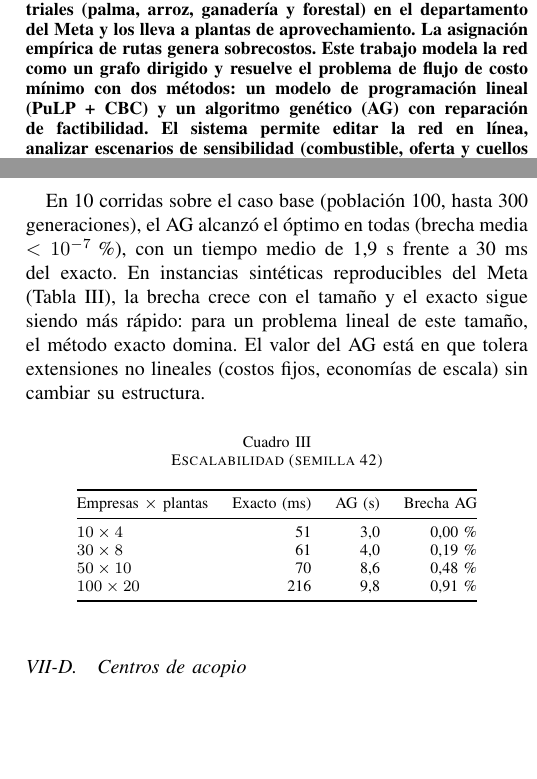
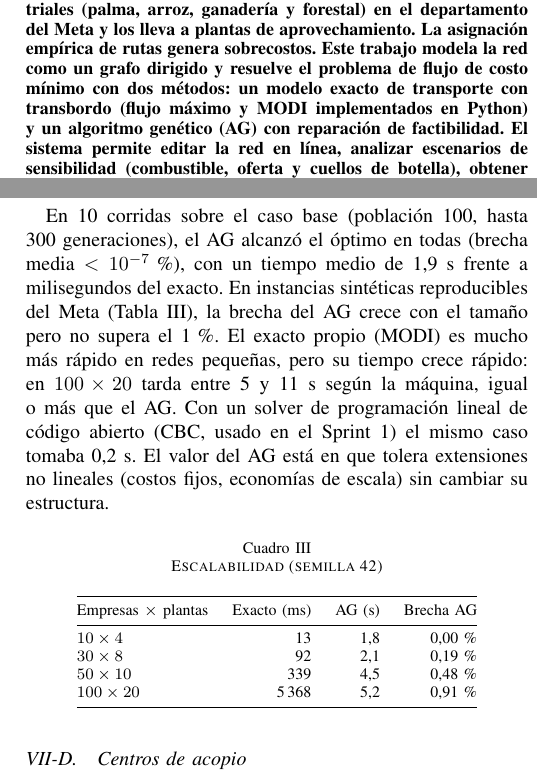
Before and after one commit to FelipeBeltranING/ecoresiduos-llano-optimizacion, a LaTeX paper (docs/informe/informe_ieee.tex): two parts of the columns of pages 1 and 3 of 3, joined at a grey line, cut so that both start at the same text, the shorter picture padded with empty space. Compiled offline with pdfLaTeX.

Commit message:
docs: alinea informe, README y guion con el solver exacto propio (PR #58)
- El exacto ya no usa PuLP + CBC: transbordo con flujo máximo (Edmonds-Karp) y MODI.
- Escalabilidad remedida: el exacto tarda 5-11 s en 100x20, igual o más que el AG.
- README: endpoints /datos/acopios, /criticidad y /health; cromosoma por caminos;
  sin NetworkX ni Matplotlib; despliegue en la nube pendiente.
- Guion: preguntas sobre el solver propio y el tiempo del exacto.

```diff
--- a/docs/informe/informe_ieee.tex
+++ b/docs/informe/informe_ieee.tex
@@ -29,7 +29,8 @@ Villavicencio, Colombia}}
 EcoResiduos del Llano recoge residuos agroindustriales (palma, arroz, ganadería y forestal) en el
 departamento del Meta y los lleva a plantas de aprovechamiento. La asignación empírica de rutas
 genera sobrecostos. Este trabajo modela la red como un grafo dirigido y resuelve el problema de flujo
-de costo mínimo con dos métodos: un modelo de programación lineal (PuLP + CBC) y un algoritmo genético
+de costo mínimo con dos métodos: un modelo exacto de transporte con transbordo (flujo máximo y MODI
+implementados en Python) y un algoritmo genético
 (AG) con reparación de factibilidad. El sistema permite editar la red en línea, analizar escenarios
 de sensibilidad (combustible, oferta y cuellos de botella), obtener precios sombra y rangos de
 estabilidad, y comparar ambos métodos en costo, tiempo y brecha. Además, se incorporan centros de
@@ -182,9 +184,11 @@ Villavicencio $-30$\,\%$^{\dagger}$ & 93{,}89 & +45{,}1\,\% & 0{,}00\,\% \\
 
 \subsection{Comparativo exacto frente al AG}
 En 10 corridas sobre el caso base (población 100, hasta 300 generaciones), el AG alcanzó el óptimo en
-todas (brecha media $<10^{-7}$\,\%), con un tiempo medio de 1{,}9~s frente a 30~ms del exacto. En
-instancias sintéticas reproducibles del Meta (Tabla~\ref{tab:escala}), la brecha crece con el tamaño y
-el exacto sigue siendo más rápido: para un problema lineal de este tamaño, el método exacto domina. El
+todas (brecha media $<10^{-7}$\,\%), con un tiempo medio de 1{,}9~s frente a milisegundos del exacto. En
+instancias sintéticas reproducibles del Meta (Tabla~\ref{tab:escala}), la brecha del AG crece con el tamaño
+pero no supera el 1\,\%. El exacto propio (MODI) es mucho más rápido en redes pequeñas, pero su tiempo
+crece rápido: en $100\times20$ tarda entre 5 y 11~s según la máquina, igual o más que el AG. Con un
+solver de programación lineal de código abierto (CBC, usado en el Sprint~1) el mismo caso tomaba 0{,}2~s. El
 valor del AG está en que tolera extensiones no lineales (costos fijos, economías de escala) sin
 cambiar su estructura.
 
@@ -196,10 +200,10 @@ cambiar su estructura.
 \toprule
 Empresas $\times$ plantas & Exacto (ms) & AG (s) & Brecha AG \\
 \midrule
-$10\times4$ & 51 & 3{,}0 & 0{,}00\,\% \\
-$30\times8$ & 61 & 4{,}0 & 0{,}19\,\% \\
-$50\times10$ & 70 & 8{,}6 & 0{,}48\,\% \\
-$100\times20$ & 216 & 9{,}8 & 0{,}91\,\% \\
+$10\times4$ & 13 & 1{,}8 & 0{,}00\,\% \\
+$30\times8$ & 92 & 2{,}1 & 0{,}19\,\% \\
+$50\times10$ & 339 & 4{,}5 & 0{,}48\,\% \\
+$100\times20$ & 5\,368 & 5{,}2 & 0{,}91\,\% \\
 \bottomrule
 \end{tabular}
 \end{table}
@@ -230,9 +234,10 @@ impacto ($\rho=0{,}95$). Con solo 4 a 6 nodos, estos resultados son evidencia pr
 validación concluyente; constituyen la prueba empírica que el artículo dejó como trabajo futuro.
 
 \section{Conclusiones y trabajo futuro}
-El modelo exacto resuelve el problema en milisegundos y entrega la información de gestión más útil:
-qué plantas están saturadas y cuánto vale ampliarlas. El AG, con reparación por recursos, alcanza el
-óptimo en el caso base y se mantiene por debajo del 1\,\% de brecha en instancias de 100 empresas. La
+El modelo exacto resuelve los casos del Meta en milisegundos y entrega la información de gestión más
+útil: qué plantas están saturadas y cuánto vale ampliarlas. El AG, con reparación por recursos, alcanza
+el óptimo en el caso base y se mantiene por debajo del 1\,\% de brecha en instancias de 100 empresas,
+donde ya tarda lo mismo que el exacto implementado en Python. La
 red es sensible sobre todo a la capacidad: la ampliación de Villavicencio es la inversión prioritaria,
 y los centros de acopio con flete consolidado reducen el costo un 4{,}5\,\%. El ICE identifica la
 misma planta crítica que la simulación de fallas y ofrece una lectura de riesgo comprensible para la
```
Also changed, not shown: docs/sustentacion/guion.md (+3 -2 lines), README.md, docs/informe/informe_ieee.tex (5 more changed lines).
